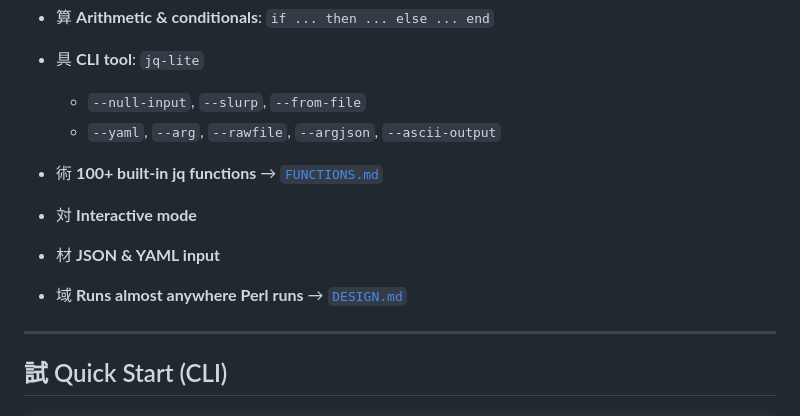
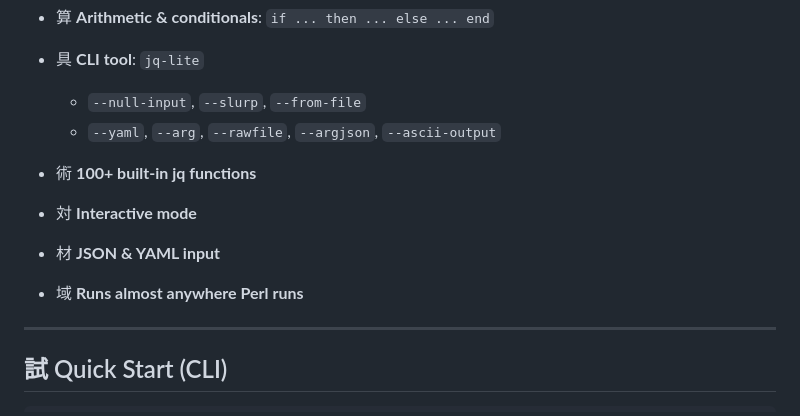
Before and after one commit to kawamurashingo/JQ-Lite, a Markdown page: README.md, the part around the change. Drawn GitHub-style.

```diff
--- a/README.md
+++ b/README.md
@@ -43,11 +43,9 @@ where **simplicity, readability, and low dependency footprint** matter.
   * `--null-input`, `--slurp`, `--from-file`
   * `--yaml`, `--arg`, `--rawfile`, `--argjson`, `--ascii-output`
 * 術 **100+ built-in jq functions**
-  → [`FUNCTIONS.md`](FUNCTIONS.md)
 * 対 **Interactive mode**
 * 材 **JSON & YAML input**
 * 域 **Runs almost anywhere Perl runs**
-  → [`DESIGN.md`](DESIGN.md)
 
 ---
 
```
